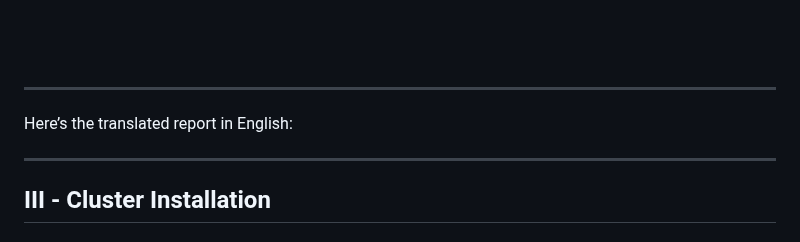
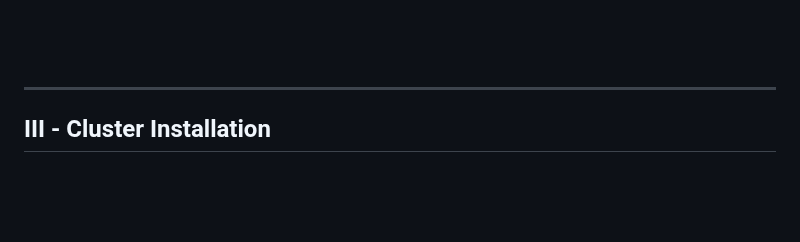
Before and after one commit to Farandjis/Cluster, a Markdown page: docs/installation_system/installation_cluster.md, the part around the change. GitHub-like rendering; blank space fills up the shorter version.

Commit message:
docs (installation_cluster.md): Correction de fautes rapport d'installation du cluster

```diff
--- a/docs/installation_system/installation_cluster.md
+++ b/docs/installation_system/installation_cluster.md
@@ -201,11 +201,6 @@ As with most computers, this one features ports for connecting a monitor, periph
 <br><br><br>
 
 ---
-Here’s the translated report in English:
-
----
-
-
 
 ## <a name="p3"></a> III - Cluster Installation
 
```
